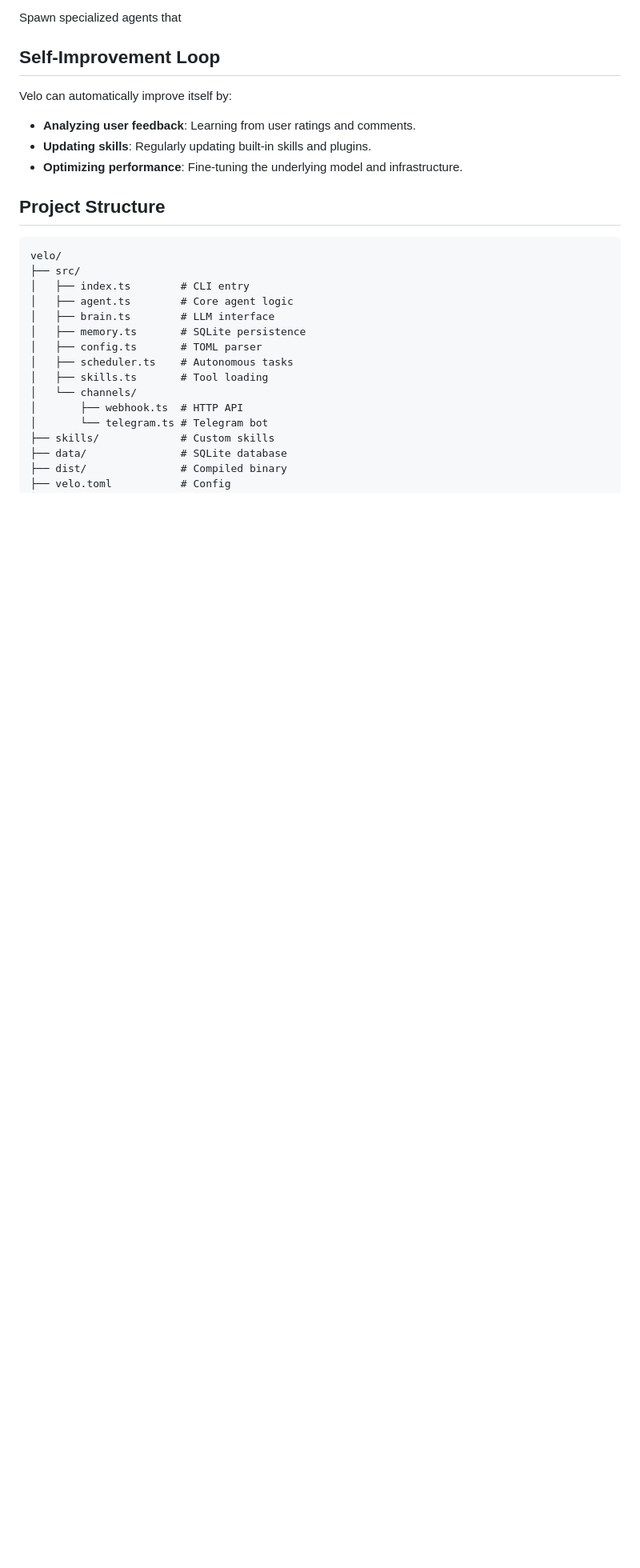
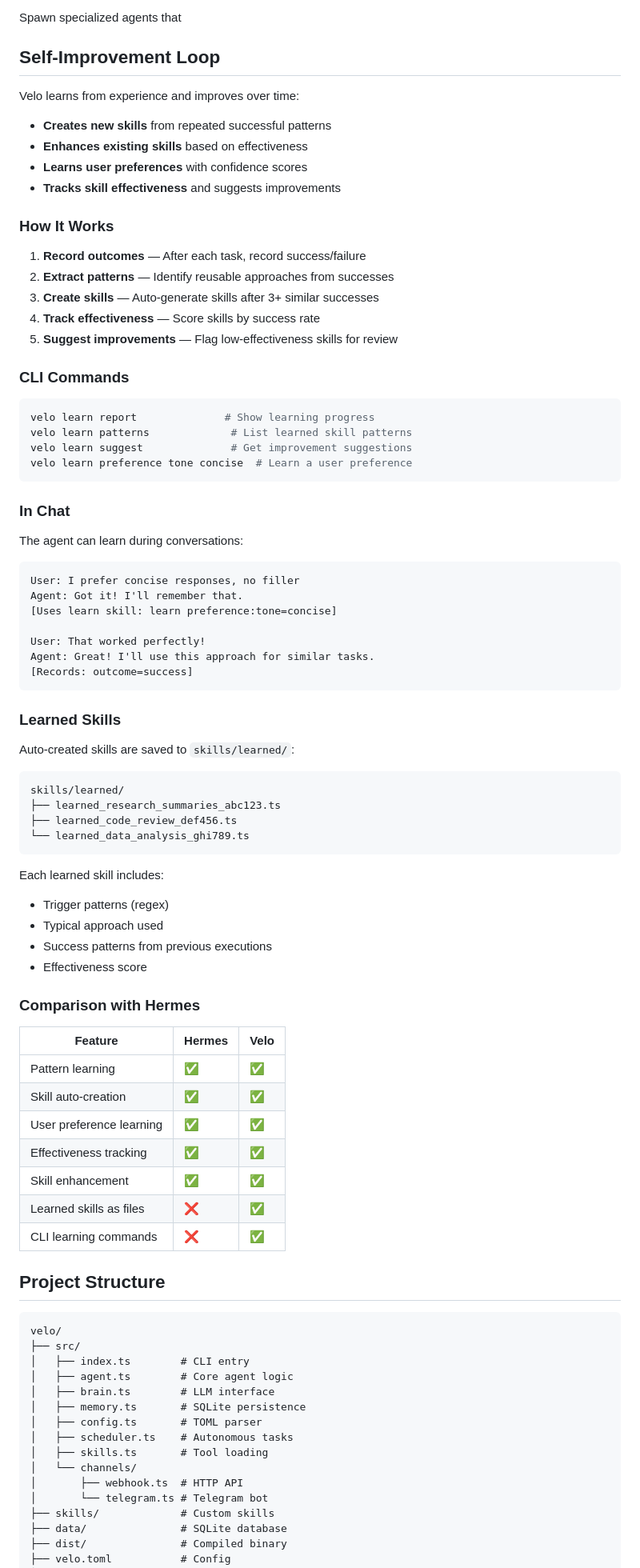
Before and after one commit to drakelarson/velo, a Markdown page: README.md, the part around the change. Shown at 80% size. Rendered like a GitHub page; blank space fills up the shorter version.

Commit message:
docs: Add detailed Self-Improvement Loop section
- Added full How It Works section with 5 steps
- Added CLI commands and in-chat examples
- Added learned skills structure explanation
- Added comparison table with Hermes
- Shows that Velo has feature parity + extras (files, CLI)

````diff
--- a/README.md
+++ b/README.md
@@ -377,11 +377,72 @@ Spawn specialized agents that
 
 ## Self-Improvement Loop
 
-Velo can automatically improve itself by:
+Velo learns from experience and improves over time:
 
-- **Analyzing user feedback**: Learning from user ratings and comments.
-- **Updating skills**: Regularly updating built-in skills and plugins.
-- **Optimizing performance**: Fine-tuning the underlying model and infrastructure.
+- **Creates new skills** from repeated successful patterns
+- **Enhances existing skills** based on effectiveness
+- **Learns user preferences** with confidence scores
+- **Tracks skill effectiveness** and suggests improvements
+
+### How It Works
+
+1. **Record outcomes** — After each task, record success/failure
+2. **Extract patterns** — Identify reusable approaches from successes
+3. **Create skills** — Auto-generate skills after 3+ similar successes
+4. **Track effectiveness** — Score skills by success rate
+5. **Suggest improvements** — Flag low-effectiveness skills for review
+
+### CLI Commands
+
+```bash
+velo learn report              # Show learning progress
+velo learn patterns             # List learned skill patterns
+velo learn suggest              # Get improvement suggestions
+velo learn preference tone concise  # Learn a user preference
+```
+
+### In Chat
+
+The agent can learn during conversations:
+
+```
+User: I prefer concise responses, no filler
+Agent: Got it! I'll remember that.
+[Uses learn skill: learn preference:tone=concise]
+
+User: That worked perfectly!
+Agent: Great! I'll use this approach for similar tasks.
+[Records: outcome=success]
+```
+
+### Learned Skills
+
+Auto-created skills are saved to `skills/learned/`:
+
+```
+skills/learned/
+├── learned_research_summaries_abc123.ts
+├── learned_code_review_def456.ts
+└── learned_data_analysis_ghi789.ts
+```
+
+Each learned skill includes:
+- Trigger patterns (regex)
+- Typical approach used
+- Success patterns from previous executions
+- Effectiveness score
+
+### Comparison with Hermes
+
+| Feature | Hermes | Velo |
+|---------|--------|------|
+| Pattern learning | ✅ | ✅ |
+| Skill auto-creation | ✅ | ✅ |
+| User preference learning | ✅ | ✅ |
+| Effectiveness tracking | ✅ | ✅ |
+| Skill enhancement | ✅ | ✅ |
+| Learned skills as files | ❌ | ✅ |
+| CLI learning commands | ❌ | ✅ |
 
 ## Project Structure
 
````
